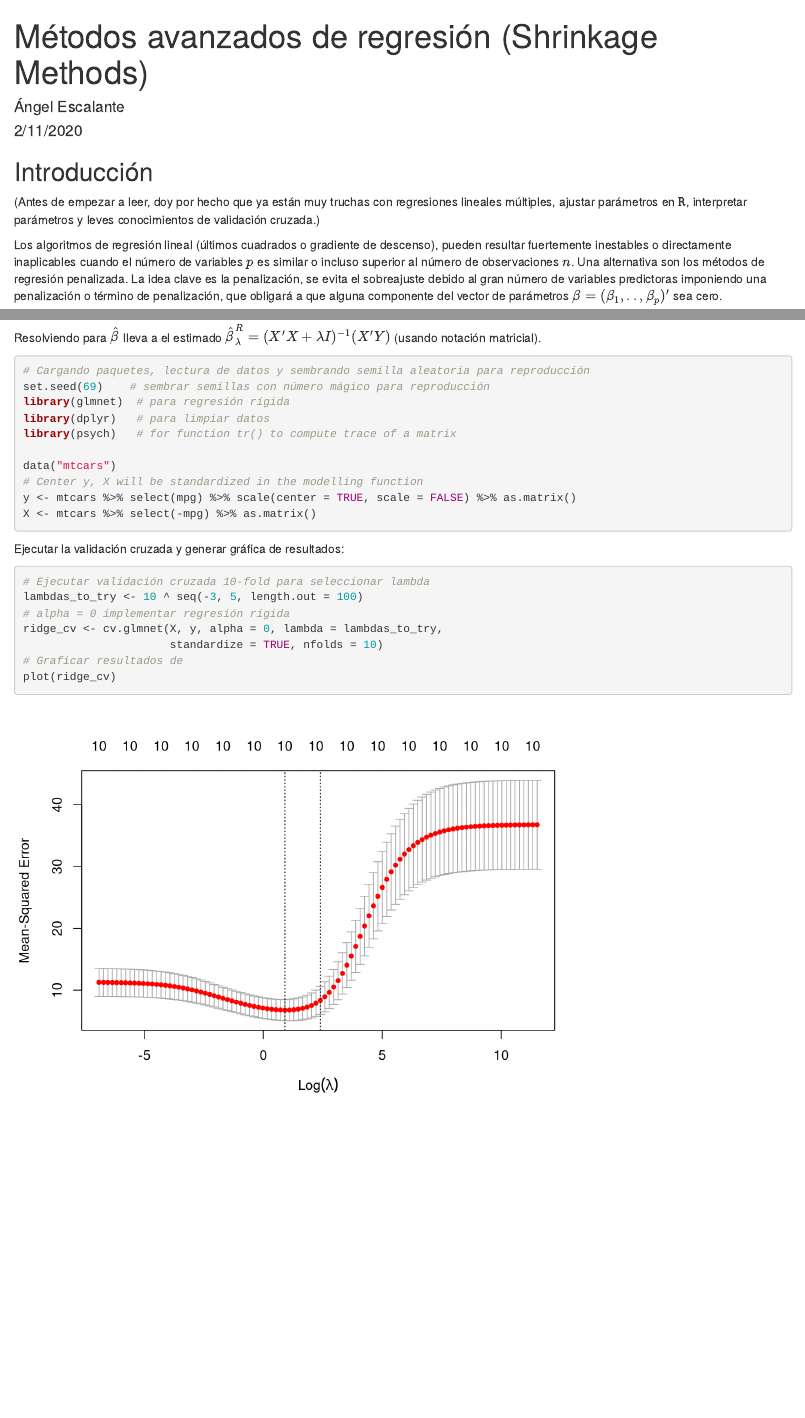
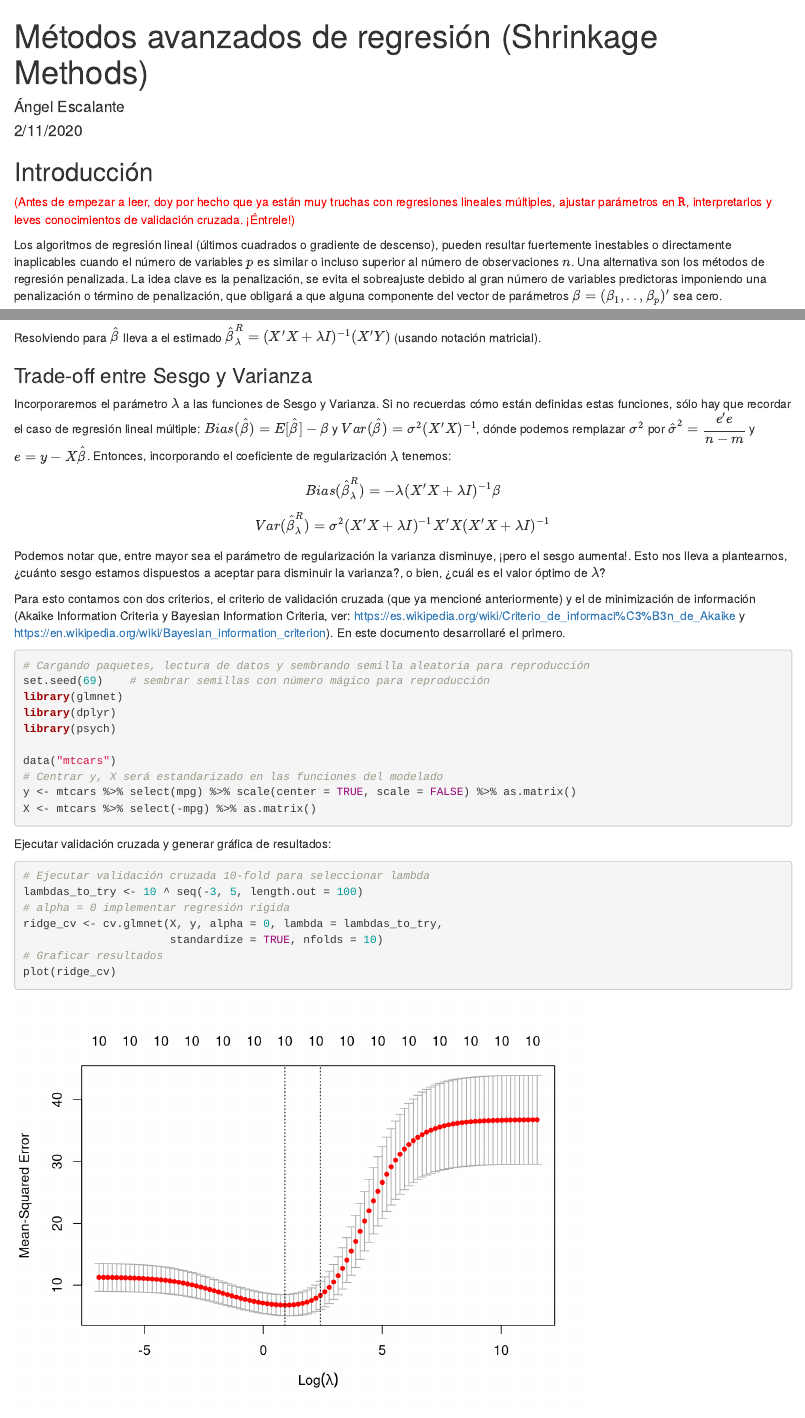
Before and after one commit to AFEScalante/StatisticalLearning.Curso, an R Markdown document (metodos_avanzados_regresion.Rmd): the page in a window 1100 px wide, from its top, and a second part further down, joined at a grey line. Rendered offline with R 4.5, knitr and Pandoc, with nearby package versions.

Commit message:
Cambios de estilo

````diff
--- a/metodos_avanzados_regresion.Rmd
+++ b/metodos_avanzados_regresion.Rmd
@@ -11,7 +11,7 @@ knitr::opts_chunk$set(echo = TRUE)
 
 ## Introducción
 
-(Antes de empezar a leer, doy por hecho que ya están muy truchas con regresiones lineales múltiples, ajustar parámetros en $\texttt{R}$, interpretar parámetros y leves conocimientos de validación cruzada.)
+<span style = "color: red;">(Antes de empezar a leer, doy por hecho que ya están muy truchas con regresiones lineales múltiples, ajustar parámetros en $\texttt{R}$, interpretarlos y leves conocimientos de validación cruzada. ¡Éntrele!)</span>
 
 Los algoritmos de regresión lineal (últimos cuadrados o gradiente de descenso), pueden resultar fuertemente inestables o directamente inaplicables cuando el número de variables $p$ es similar o incluso superior al número de observaciones $n$. Una alternativa son los métodos de regresión penalizada. La idea clave es la penalización, se evita el sobreajuste debido al gran número de variables predictoras imponiendo una penalización o término de penalización, que obligará a que alguna
 componente del vector de parámetros $\beta = (\beta_{1},..,\beta_{p})'$ sea cero.
@@ -41,20 +41,31 @@ $$ L_{R}(\hat{\beta}) = \sum_{i=1}^{n} (y_{i} - \hat{\beta}_{0} - \sum_{j=1}^{p}
 
 Resolviendo para $\hat{\beta}$ lleva a el estimado $\hat{\beta}^{R}_{\lambda} = (X'X+\lambda I)^{-1}(X'Y)$ (usando notación matricial).
 
+### Trade-off entre Sesgo y Varianza
+
+Incorporaremos el parámetro $\lambda$ a las funciones de Sesgo y Varianza. Si no recuerdas cómo están definidas estas funciones, sólo hay que recordar el caso de regresión lineal múltiple:  $Bias(\hat{\beta})=E[\hat{\beta}]-\beta$ y $Var(\hat{\beta}) = \sigma^{2}(X'X)^{-1}$, dónde podemos remplazar $\sigma^{2}$ por $\hat{\sigma}^{2}=\dfrac{e'e}{n-m}$ y $e=y-X\hat{\beta}$. Entonces, incorporando el coeficiente de regularización $\lambda$ tenemos:
+
+$$ Bias(\hat{\beta}^{R}_{\lambda})=-\lambda(X'X + \lambda I)^{-1}\beta $$
+$$ Var(\hat{\beta}^{R}_{\lambda})=\sigma^{2}(X'X + \lambda I)^{-1}X'X(X'X + \lambda I)^{-1} $$
+
+Podemos notar que, entre mayor sea el parámetro de regularización la varianza disminuye, ¡pero el sesgo aumenta!. Esto nos lleva a plantearnos, ¿cuánto sesgo estamos dispuestos a aceptar para disminuir la varianza?, o bien, ¿cuál es el valor óptimo de $\lambda$?
+
+Para esto contamos con dos criterios, el criterio de validación cruzada (que ya mencioné anteriormente) y el de minimización de información (Akaike Information Criteria y Bayesian Information Criteria, ver: https://es.wikipedia.org/wiki/Criterio_de_informaci%C3%B3n_de_Akaike y https://en.wikipedia.org/wiki/Bayesian_information_criterion). En este documento desarrollaré el primero.
+
 ```{r cars, message=FALSE, warning=FALSE}
 # Cargando paquetes, lectura de datos y sembrando semilla aleatoria para reproducción
 set.seed(69)    # sembrar semillas con número mágico para reproducción
-library(glmnet)  # para regresión rígida
-library(dplyr)   # para limpiar datos
-library(psych)   # for function tr() to compute trace of a matrix
+library(glmnet)
+library(dplyr)
+library(psych)
 
 data("mtcars")
-# Center y, X will be standardized in the modelling function
+# Centrar y, X será estandarizado en las funciones del modelado
 y <- mtcars %>% select(mpg) %>% scale(center = TRUE, scale = FALSE) %>% as.matrix()
 X <- mtcars %>% select(-mpg) %>% as.matrix()
 ```
 
-Ejecutar la validación cruzada y generar gráfica de resultados:
+Ejecutar validación cruzada y generar gráfica de resultados:
 
 ```{r plot1, message=FALSE}
 # Ejecutar validación cruzada 10-fold para seleccionar lambda
@@ -62,6 +73,6 @@ lambdas_to_try <- 10 ^ seq(-3, 5, length.out = 100)
 # alpha = 0 implementar regresión rígida
 ridge_cv <- cv.glmnet(X, y, alpha = 0, lambda = lambdas_to_try,
                       standardize = TRUE, nfolds = 10)
-# Graficar resultados de
+# Graficar resultados
 plot(ridge_cv)
 ```
````
Also changed, not shown: metodos_avanzados_regresion.html.
